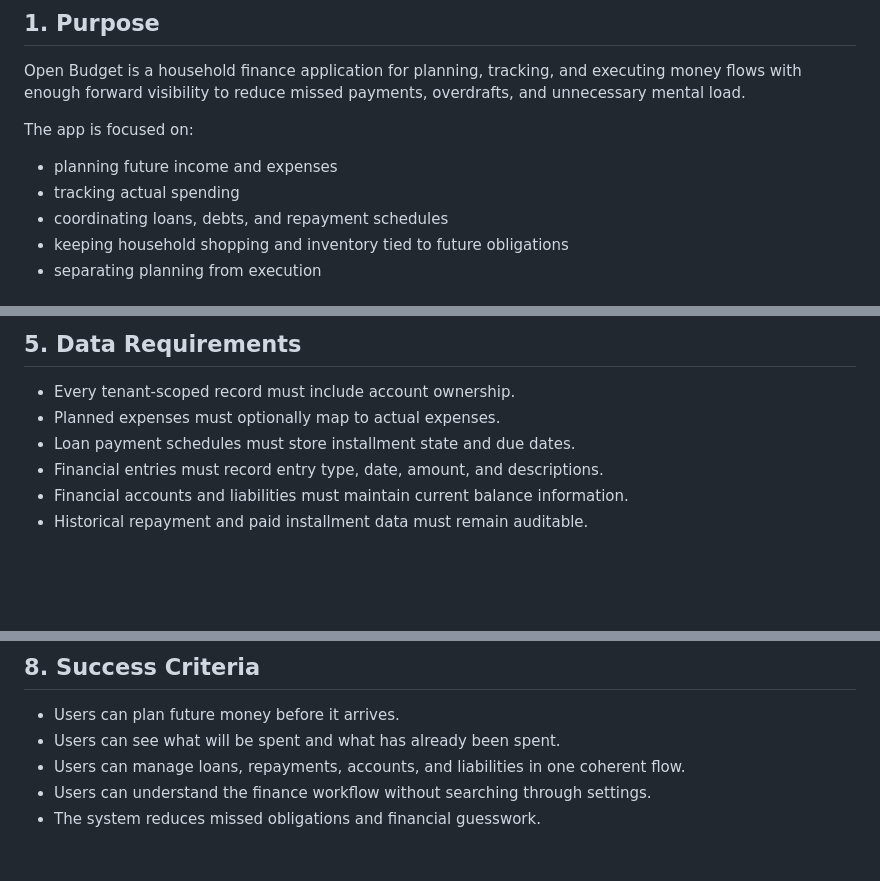
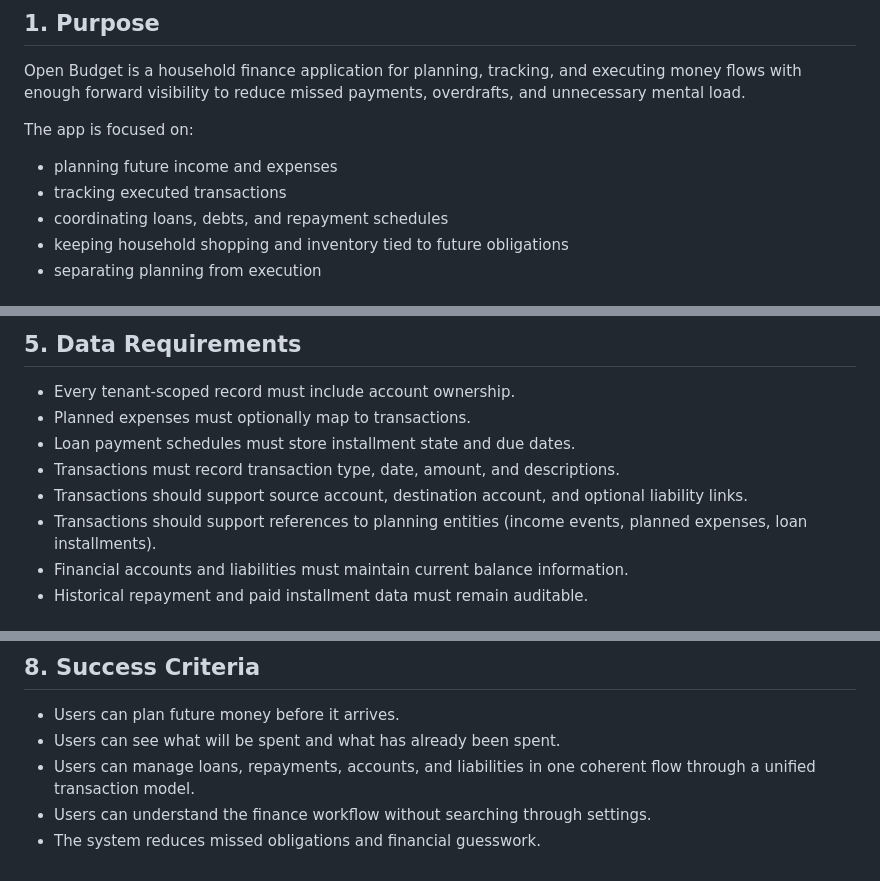
Before and after one commit to Diegogagan2587/open-budget, a Markdown page: requirements.md, 3 parts joined by grey strips. Drawn GitHub-style; blank space fills up the shorter version.

```diff
--- a/requirements.md
+++ b/requirements.md
@@ -5,7 +5,7 @@ Open Budget is a household finance application for planning, tracking, and execu
 
 The app is focused on:
 - planning future income and expenses
-- tracking actual spending
+- tracking executed transactions
 - coordinating loans, debts, and repayment schedules
 - keeping household shopping and inventory tied to future obligations
 - separating planning from execution
@@ -92,9 +97,11 @@ The app is focused on:
 
 ## 5. Data Requirements
 - Every tenant-scoped record must include account ownership.
-- Planned expenses must optionally map to actual expenses.
+- Planned expenses must optionally map to transactions.
 - Loan payment schedules must store installment state and due dates.
-- Financial entries must record entry type, date, amount, and descriptions.
+- Transactions must record transaction type, date, amount, and descriptions.
+- Transactions should support source account, destination account, and optional liability links.
+- Transactions should support references to planning entities (income events, planned expenses, loan installments).
 - Financial accounts and liabilities must maintain current balance information.
 - Historical repayment and paid installment data must remain auditable.
 
@@ -117,6 +124,6 @@ The app is focused on:
 ## 8. Success Criteria
 - Users can plan future money before it arrives.
 - Users can see what will be spent and what has already been spent.
-- Users can manage loans, repayments, accounts, and liabilities in one coherent flow.
+- Users can manage loans, repayments, accounts, and liabilities in one coherent flow through a unified transaction model.
 - Users can understand the finance workflow without searching through settings.
 - The system reduces missed obligations and financial guesswork.
```
Also changed, not shown: other parts of requirements.md (+17 -12 lines).
